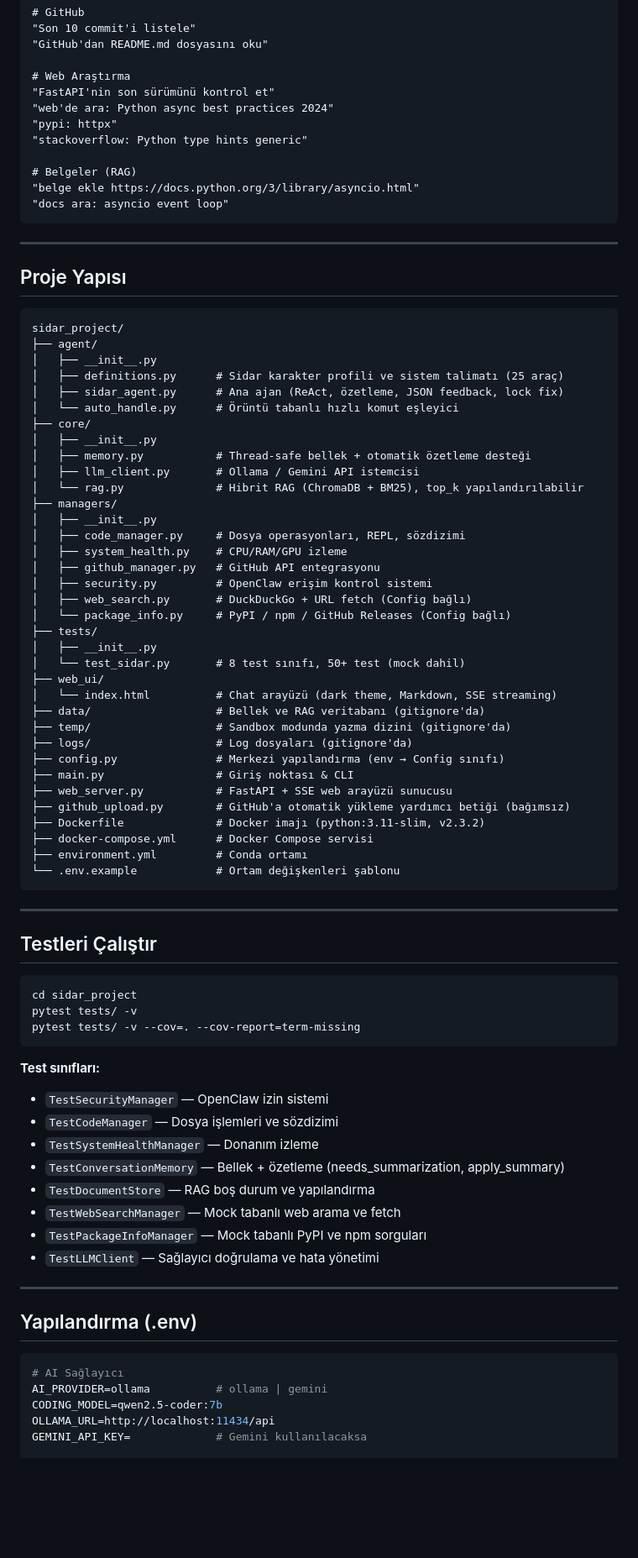
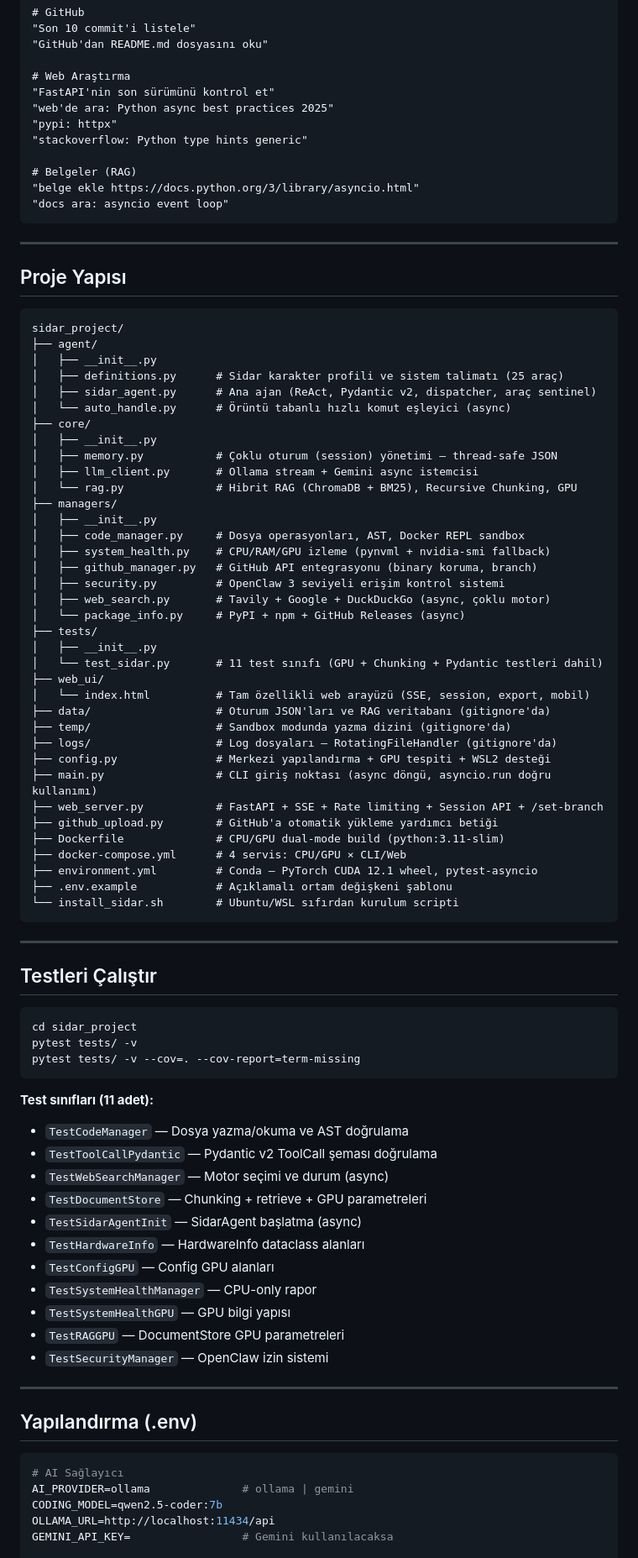
Before and after one commit to niluferbagevi-gif/sidar_project, a Markdown page: README.md, the part around one of its changes. Shown at 84% size. Rendered like a GitHub page; blank space fills up the shorter version.

````diff
--- a/README.md
+++ b/README.md
@@ -267,7 +299,7 @@ python main.py --provider gemini -c "FastAPI nedir?"
 
 # Web Araştırma
 "FastAPI'nin son sürümünü kontrol et"
-"web'de ara: Python async best practices 2024"
+"web'de ara: Python async best practices 2025"
 "pypi: httpx"
 "stackoverflow: Python type hints generic"
 
@@ -285,37 +317,38 @@ sidar_project/
 ├── agent/
 │   ├── __init__.py
 │   ├── definitions.py      # Sidar karakter profili ve sistem talimatı (25 araç)
-│   ├── sidar_agent.py      # Ana ajan (ReAct, özetleme, JSON feedback, lock fix)
-│   └── auto_handle.py      # Örüntü tabanlı hızlı komut eşleyici
+│   ├── sidar_agent.py      # Ana ajan (ReAct, Pydantic v2, dispatcher, araç sentinel)
+│   └── auto_handle.py      # Örüntü tabanlı hızlı komut eşleyici (async)
 ├── core/
 │   ├── __init__.py
-│   ├── memory.py           # Thread-safe bellek + otomatik özetleme desteği
-│   ├── llm_client.py       # Ollama / Gemini API istemcisi
-│   └── rag.py              # Hibrit RAG (ChromaDB + BM25), top_k yapılandırılabilir
+│   ├── memory.py           # Çoklu oturum (session) yönetimi — thread-safe JSON
+│   ├── llm_client.py       # Ollama stream + Gemini async istemcisi
+│   └── rag.py              # Hibrit RAG (ChromaDB + BM25), Recursive Chunking, GPU
 ├── managers/
 │   ├── __init__.py
-│   ├── code_manager.py     # Dosya operasyonları, REPL, sözdizimi
-│   ├── system_health.py    # CPU/RAM/GPU izleme
-│   ├── github_manager.py   # GitHub API entegrasyonu
-│   ├── security.py         # OpenClaw erişim kontrol sistemi
-│   ├── web_search.py       # DuckDuckGo + URL fetch (Config bağlı)
-│   └── package_info.py     # PyPI / npm / GitHub Releases (Config bağlı)
+│   ├── code_manager.py     # Dosya operasyonları, AST, Docker REPL sandbox
+│   ├── system_health.py    # CPU/RAM/GPU izleme (pynvml + nvidia-smi fallback)
+│   ├── github_manager.py   # GitHub API entegrasyonu (binary koruma, branch)
+│   ├── security.py         # OpenClaw 3 seviyeli erişim kontrol sistemi
+│   ├── web_search.py       # Tavily + Google + DuckDuckGo (async, çoklu motor)
+│   └── package_info.py     # PyPI + npm + GitHub Releases (async)
 ├── tests/
 │   ├── __init__.py
-│   └── test_sidar.py       # 8 test sınıfı, 50+ test (mock dahil)
+│   └── test_sidar.py       # 11 test sınıfı (GPU + Chunking + Pydantic testleri dahil)
 ├── web_ui/
-│   └── index.html          # Chat arayüzü (dark theme, Markdown, SSE streaming)
-├── data/                   # Bellek ve RAG veritabanı (gitignore'da)
+│   └── index.html          # Tam özellikli web arayüzü (SSE, session, export, mobil)
+├── data/                   # Oturum JSON'ları ve RAG veritabanı (gitignore'da)
 ├── temp/                   # Sandbox modunda yazma dizini (gitignore'da)
-├── logs/                   # Log dosyaları (gitignore'da)
-├── config.py               # Merkezi yapılandırma (env → Config sınıfı)
-├── main.py                 # Giriş noktası & CLI
-├── web_server.py           # FastAPI + SSE web arayüzü sunucusu
-├── github_upload.py        # GitHub'a otomatik yükleme yardımcı betiği (bağımsız)
-├── Dockerfile              # Docker imajı (python:3.11-slim, v2.3.2)
-├── docker-compose.yml      # Docker Compose servisi
-├── environment.yml         # Conda ortamı
-└── .env.example            # Ortam değişkenleri şablonu
+├── logs/                   # Log dosyaları — RotatingFileHandler (gitignore'da)
+├── config.py               # Merkezi yapılandırma + GPU tespiti + WSL2 desteği
+├── main.py                 # CLI giriş noktası (async döngü, asyncio.run doğru kullanımı)
+├── web_server.py           # FastAPI + SSE + Rate limiting + Session API + /set-branch
+├── github_upload.py        # GitHub'a otomatik yükleme yardımcı betiği
+├── Dockerfile              # CPU/GPU dual-mode build (python:3.11-slim)
+├── docker-compose.yml      # 4 servis: CPU/GPU × CLI/Web
+├── environment.yml         # Conda — PyTorch CUDA 12.1 wheel, pytest-asyncio
+├── .env.example            # Açıklamalı ortam değişkeni şablonu
+└── install_sidar.sh        # Ubuntu/WSL sıfırdan kurulum scripti
 ```
 
 ---
@@ -328,15 +361,18 @@ pytest tests/ -v
 pytest tests/ -v --cov=. --cov-report=term-missing
 ```
 
-**Test sınıfları:**
+**Test sınıfları (11 adet):**
+- `TestCodeManager` — Dosya yazma/okuma ve AST doğrulama
+- `TestToolCallPydantic` — Pydantic v2 ToolCall şeması doğrulama
+- `TestWebSearchManager` — Motor seçimi ve durum (async)
+- `TestDocumentStore` — Chunking + retrieve + GPU parametreleri
+- `TestSidarAgentInit` — SidarAgent başlatma (async)
+- `TestHardwareInfo` — HardwareInfo dataclass alanları
+- `TestConfigGPU` — Config GPU alanları
+- `TestSystemHealthManager` — CPU-only rapor
+- `TestSystemHealthGPU` — GPU bilgi yapısı
+- `TestRAGGPU` — DocumentStore GPU parametreleri
 - `TestSecurityManager` — OpenClaw izin sistemi
-- `TestCodeManager` — Dosya işlemleri ve sözdizimi
-- `TestSystemHealthManager` — Donanım izleme
-- `TestConversationMemory` — Bellek + özetleme (needs_summarization, apply_summary)
-- `TestDocumentStore` — RAG boş durum ve yapılandırma
-- `TestWebSearchManager` — Mock tabanlı web arama ve fetch
-- `TestPackageInfoManager` — Mock tabanlı PyPI ve npm sorguları
-- `TestLLMClient` — Sağlayıcı doğrulama ve hata yönetimi
 
 ---
 
@@ -344,9 +380,9 @@ pytest tests/ -v --cov=. --cov-report=term-missing
 
 ```env
 # AI Sağlayıcı
-AI_PROVIDER=ollama          # ollama | gemini
+AI_PROVIDER=ollama              # ollama | gemini
 CODING_MODEL=qwen2.5-coder:7b
 OLLAMA_URL=http://localhost:11434/api
-GEMINI_API_KEY=             # Gemini kullanılacaksa
+GEMINI_API_KEY=                 # Gemini kullanılacaksa
 
 # Güvenlik
````
Also changed, not shown: other parts of README.md (+90 -30 lines).
